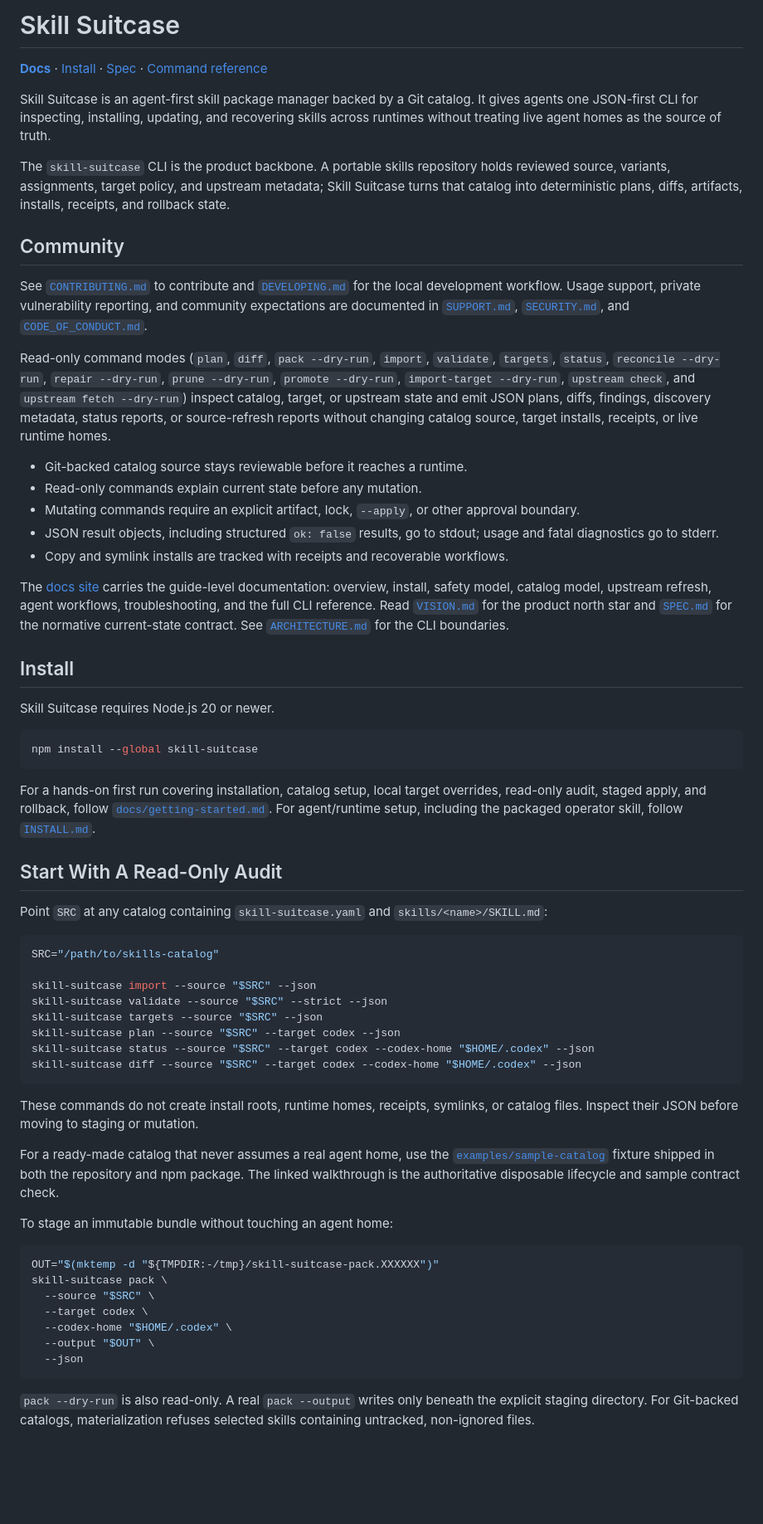
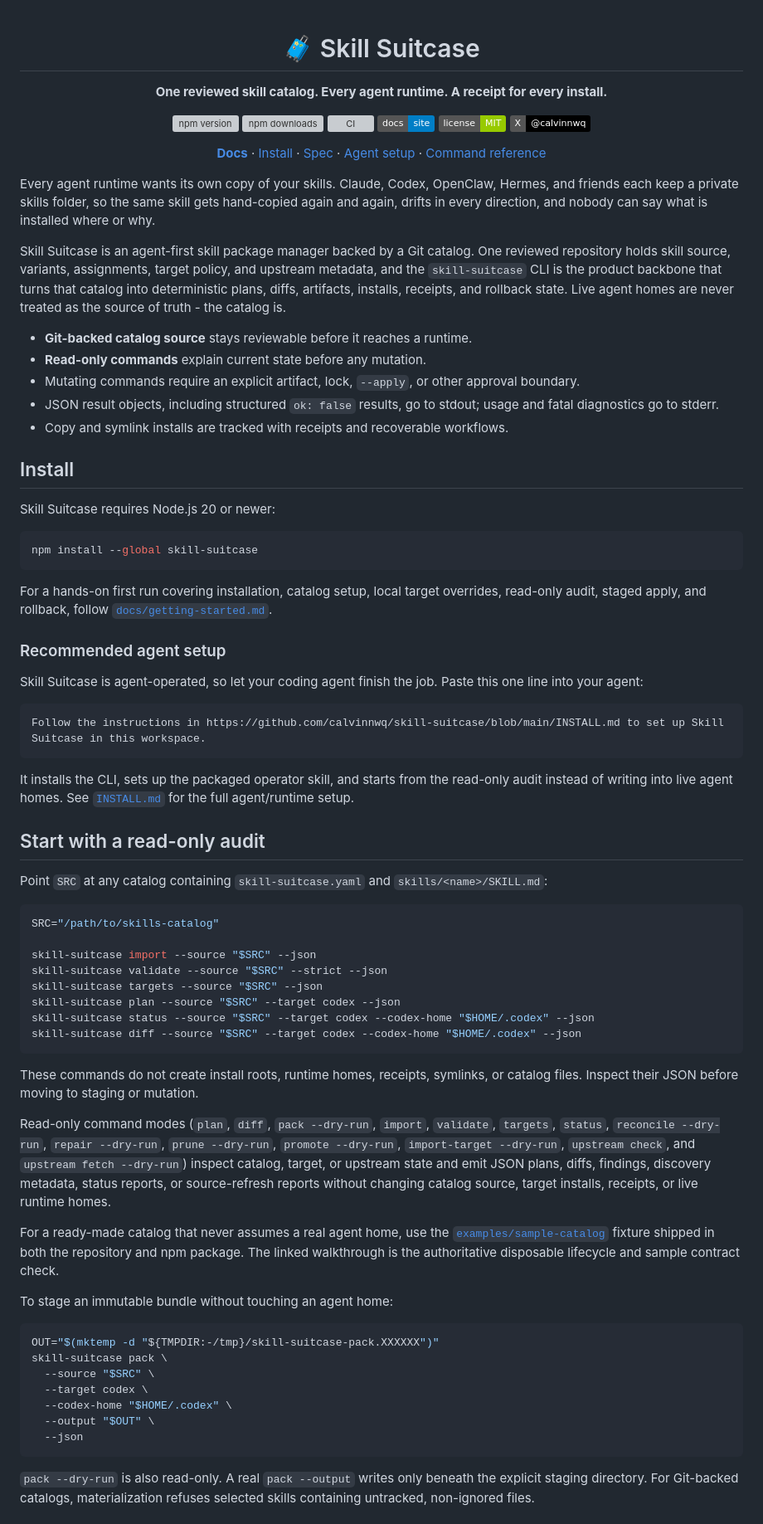
Before and after one commit to calvinnwq/skill-suitcase, a Markdown page: README.md, the part around one of its changes. Shown at 83% size. Drawn GitHub-style; badges without logos; blank space fills up the shorter version; grey boxes are pictures that could not be loaded.

Commit message:
docs: restyle README as a product landing page (#105)

````diff
--- a/README.md
+++ b/README.md
@@ -1,58 +1,53 @@
-# Skill Suitcase
+<div align="center">
 
-[**Docs**](https://calvinnwq.github.io/skill-suitcase/) ·
-[Install](INSTALL.md) ·
-[Spec](SPEC.md) ·
-[Command reference](docs/command-reference.md)
+# 🧳 Skill Suitcase
+
+**One reviewed skill catalog. Every agent runtime. A receipt for every install.**
+
+[![npm version](https://img.shields.io/npm/v/skill-suitcase.svg)](https://www.npmjs.com/package/skill-suitcase) [![npm downloads](https://img.shields.io/npm/dm/skill-suitcase.svg)](https://www.npmjs.com/package/skill-suitcase) [![CI](https://github.com/calvinnwq/skill-suitcase/actions/workflows/ci.yml/badge.svg)](https://github.com/calvinnwq/skill-suitcase/actions/workflows/ci.yml) [![docs](https://img.shields.io/badge/docs-site-blue.svg)](https://calvinnwq.github.io/skill-suitcase/) [![license](https://img.shields.io/badge/license-MIT-green.svg)](LICENSE) [![X @calvinnwq](https://img.shields.io/badge/X-%40calvinnwq-black?logo=x)](https://x.com/calvinnwq)
+
+[**Docs**](https://calvinnwq.github.io/skill-suitcase/) · [Install](#install) · [Spec](SPEC.md) · [Agent setup](INSTALL.md) · [Command reference](docs/command-reference.md)
+
+</div>
+
+Every agent runtime wants its own copy of your skills.
+Claude, Codex, OpenClaw, Hermes, and friends each keep a private skills folder, so the same skill gets hand-copied again and again, drifts in every direction, and nobody can say what is installed where or why.
 
 Skill Suitcase is an agent-first skill package manager backed by a Git catalog.
-It gives agents one JSON-first CLI for inspecting, installing, updating, and
-recovering skills across runtimes without treating live agent homes as the
-source of truth.
+One reviewed repository holds skill source, variants, assignments, target policy, and upstream metadata, and the `skill-suitcase` CLI is the product backbone that turns that catalog into deterministic plans, diffs, artifacts, installs, receipts, and rollback state.
+Live agent homes are never treated as the source of truth - the catalog is.
 
-The `skill-suitcase` CLI is the product backbone. A portable skills repository
-holds reviewed source, variants, assignments, target policy, and upstream
-metadata; Skill Suitcase turns that catalog into deterministic plans, diffs,
-artifacts, installs, receipts, and rollback state.
-
-## Community
-
-See [`CONTRIBUTING.md`](CONTRIBUTING.md) to contribute and
-[`DEVELOPING.md`](DEVELOPING.md) for the local development workflow. Usage
-support, private vulnerability reporting, and community expectations are
-documented in [`SUPPORT.md`](SUPPORT.md), [`SECURITY.md`](SECURITY.md), and
-[`CODE_OF_CONDUCT.md`](CODE_OF_CONDUCT.md).
-
-Read-only command modes (`plan`, `diff`, `pack --dry-run`, `import`, `validate`, `targets`, `status`, `reconcile --dry-run`, `repair --dry-run`, `prune --dry-run`, `promote --dry-run`, `import-target --dry-run`, `upstream check`, and `upstream fetch --dry-run`) inspect catalog, target, or upstream state and emit JSON plans, diffs, findings, discovery metadata, status reports, or source-refresh reports without changing catalog source, target installs, receipts, or live runtime homes.
-
-- Git-backed catalog source stays reviewable before it reaches a runtime.
-- Read-only commands explain current state before any mutation.
+- **Git-backed catalog source** stays reviewable before it reaches a runtime.
+- **Read-only commands** explain current state before any mutation.
 - Mutating commands require an explicit artifact, lock, `--apply`, or other
   approval boundary.
 - JSON result objects, including structured `ok: false` results, go to stdout;
   usage and fatal diagnostics go to stderr.
 - Copy and symlink installs are tracked with receipts and recoverable workflows.
 
-The [docs site](https://calvinnwq.github.io/skill-suitcase/) carries the guide-level documentation:
-overview, install, safety model, catalog model, upstream refresh, agent workflows, troubleshooting, and the full CLI reference.
-Read [`VISION.md`](VISION.md) for the product north star and
-[`SPEC.md`](SPEC.md) for the normative current-state contract. See
-[`ARCHITECTURE.md`](https://github.com/calvinnwq/skill-suitcase/blob/main/ARCHITECTURE.md)
-for the CLI boundaries.
-
 ## Install
 
-Skill Suitcase requires Node.js 20 or newer.
+Skill Suitcase requires Node.js 20 or newer:
 
 ```bash
 npm install --global skill-suitcase
 ```
 
 For a hands-on first run covering installation, catalog setup, local target overrides, read-only audit, staged apply, and rollback, follow [`docs/getting-started.md`](docs/getting-started.md).
-For agent/runtime setup, including the packaged operator skill, follow
-[`INSTALL.md`](INSTALL.md).
 
-## Start With A Read-Only Audit
+### Recommended agent setup
+
+Skill Suitcase is agent-operated, so let your coding agent finish the job.
+Paste this one line into your agent:
+
+```text
+Follow the instructions in https://github.com/calvinnwq/skill-suitcase/blob/main/INSTALL.md to set up Skill Suitcase in this workspace.
+```
+
+It installs the CLI, sets up the packaged operator skill, and starts from the read-only audit instead of writing into live agent homes.
+See [`INSTALL.md`](INSTALL.md) for the full agent/runtime setup.
+
+## Start with a read-only audit
 
 Point `SRC` at any catalog containing `skill-suitcase.yaml` and
 `skills/<name>/SKILL.md`:
@@ -68,8 +63,10 @@ skill-suitcase status --source "$SRC" --target codex --codex-home "$HOME/.codex"
 skill-suitcase diff --source "$SRC" --target codex --codex-home "$HOME/.codex" --json
 ```
 
-These commands do not create install roots, runtime homes, receipts, symlinks,
-or catalog files. Inspect their JSON before moving to staging or mutation.
+These commands do not create install roots, runtime homes, receipts, symlinks, or catalog files.
+Inspect their JSON before moving to staging or mutation.
+
+Read-only command modes (`plan`, `diff`, `pack --dry-run`, `import`, `validate`, `targets`, `status`, `reconcile --dry-run`, `repair --dry-run`, `prune --dry-run`, `promote --dry-run`, `import-target --dry-run`, `upstream check`, and `upstream fetch --dry-run`) inspect catalog, target, or upstream state and emit JSON plans, diffs, findings, discovery metadata, status reports, or source-refresh reports without changing catalog source, target installs, receipts, or live runtime homes.
 
 For a ready-made catalog that never assumes a real agent home, use the
 [`examples/sample-catalog`](examples/sample-catalog/README.md) fixture shipped
@@ -88,7 +85,7 @@ skill-suitcase pack \
   --json
 ```
 
-`pack --dry-run` is also read-only. A real `pack --output` writes only beneath
-the explicit staging directory. For Git-backed catalogs, materialization
-refuses selected skills containing untracked, non-ignored files.
+`pack --dry-run` is also read-only.
+A real `pack --output` writes only beneath the explicit staging directory.
+For Git-backed catalogs, materialization refuses selected skills containing untracked, non-ignored files.
 
````
Also changed, not shown: other parts of README.md (+88 -38 lines).
